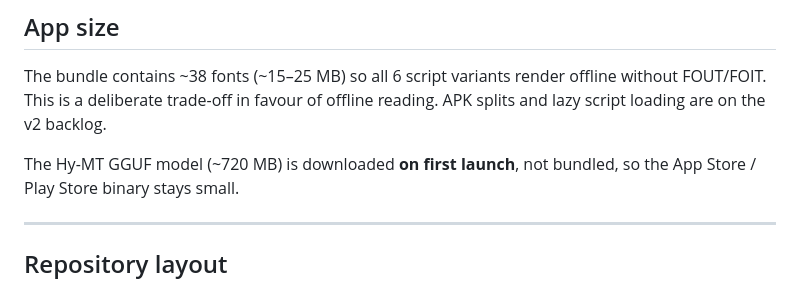
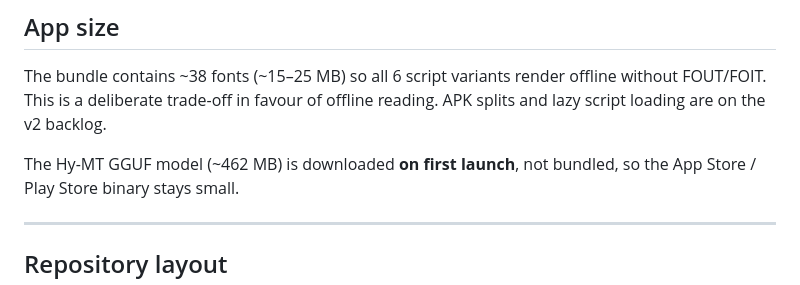
Before and after one commit to zemlyanin7/fluera, a Markdown page: README.md, the part around the change. GitHub-like rendering.

Commit message:
docs(readme): корректировка размера GGUF-модели 720 → 462 MB

```diff
--- a/README.md
+++ b/README.md
@@ -104,7 +104,7 @@ The bundle contains ~38 fonts (~15–25 MB) so all 6 script variants render
 offline without FOUT/FOIT. This is a deliberate trade-off in favour of
 offline reading. APK splits and lazy script loading are on the v2 backlog.
 
-The Hy-MT GGUF model (~720 MB) is downloaded **on first launch**, not
+The Hy-MT GGUF model (~462 MB) is downloaded **on first launch**, not
 bundled, so the App Store / Play Store binary stays small.
 
 ---
```
Also changed, not shown: README.ru.md (+1 -1 lines).
